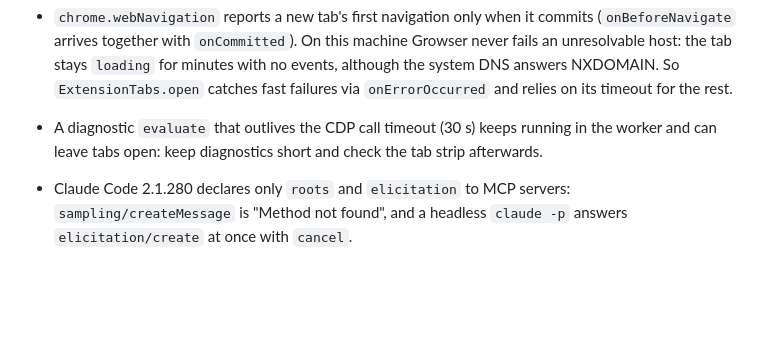
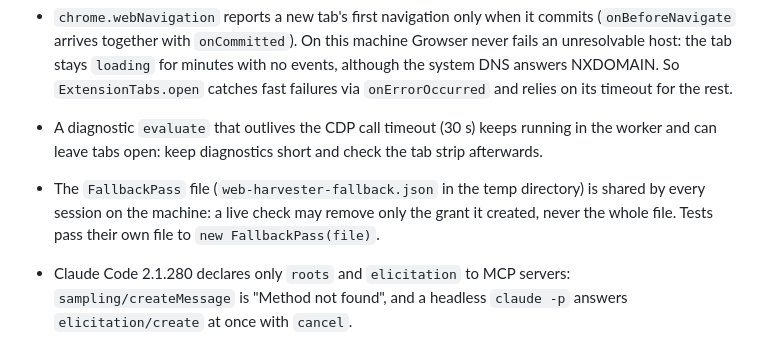
Before and after one commit to dsfox-idea/webharvester, a Markdown page: CLAUDE.md, the part around the change. GitHub-like rendering; blank space fills up the shorter version.

Commit message:
Note in CLAUDE.md that the FallbackPass file is shared by all sessions
A live check of the 15 s fallback deleted the whole grant file and with
it another session's grant; it was restored by hand.

Co-Authored-By: Claude Opus 5.5 (1M context) <noreply@anthropic.com>

```diff
--- a/CLAUDE.md
+++ b/CLAUDE.md
@@ -89,6 +89,10 @@ Playwright tests. Design spec: `docs/superpowers/specs/`. Usage: `README.md`.
 - A diagnostic `evaluate` that outlives the CDP call timeout (30 s) keeps
   running in the worker and can leave tabs open: keep diagnostics short and
   check the tab strip afterwards.
+- The `FallbackPass` file (`web-harvester-fallback.json` in the temp
+  directory) is shared by every session on the machine: a live check may
+  remove only the grant it created, never the whole file. Tests pass their
+  own file to `new FallbackPass(file)`.
 - Claude Code 2.1.280 declares only `roots` and `elicitation` to MCP servers:
   `sampling/createMessage` is "Method not found", and a headless `claude -p`
   answers `elicitation/create` at once with `cancel`.
```
